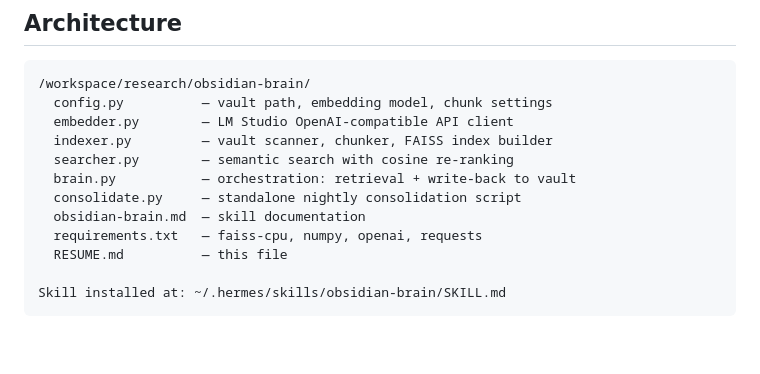
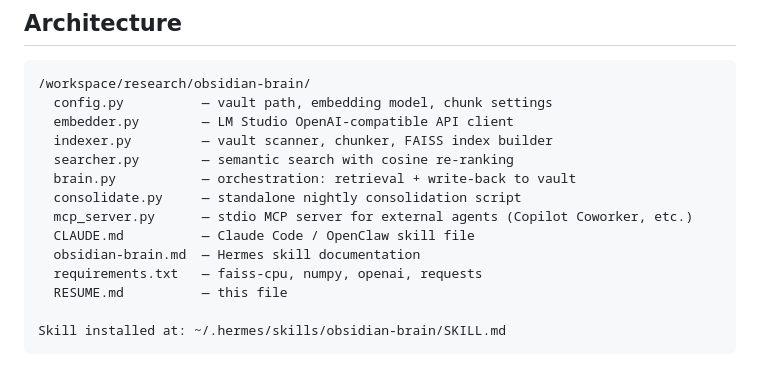
Before and after one commit to lucasmcoleman/obsidian-brain, a Markdown page: RESUME.md, the part around the change. GitHub-like rendering; blank space fills up the shorter version.

Commit message:
docs: update RESUME and skill with MCP server notes

```diff
--- a/RESUME.md
+++ b/RESUME.md
@@ -22,7 +22,9 @@ A "gbrain alternative" — a persistent knowledge layer that:
   searcher.py        — semantic search with cosine re-ranking
   brain.py           — orchestration: retrieval + write-back to vault
   consolidate.py     — standalone nightly consolidation script
-  obsidian-brain.md  — skill documentation
+  mcp_server.py      — stdio MCP server for external agents (Copilot Coworker, etc.)
+  CLAUDE.md          — Claude Code / OpenClaw skill file
+  obsidian-brain.md  — Hermes skill documentation
   requirements.txt   — faiss-cpu, numpy, openai, requests
   RESUME.md          — this file
 
```
